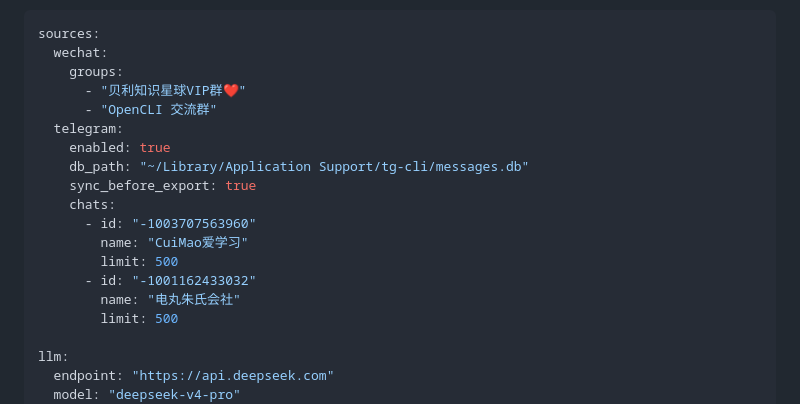
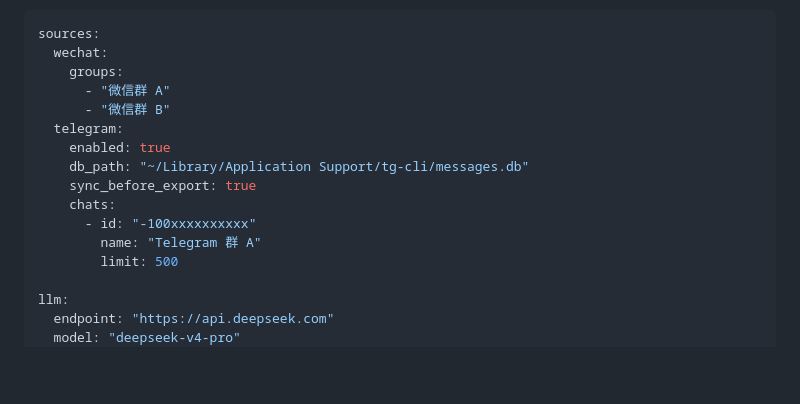
Before and after one commit to congee949/chat-daily-tg, a Markdown page: README.md, the part around the change. Rendered like a GitHub page; blank space fills up the shorter version.

Commit message:
docs: generalize config examples

```diff
--- a/README.md
+++ b/README.md
@@ -88,18 +88,15 @@ export TG_CHAT_ID="..."
 sources:
   wechat:
     groups:
-      - "贝利知识星球VIP群❤️"
-      - "OpenCLI 交流群"
+      - "微信群 A"
+      - "微信群 B"
   telegram:
     enabled: true
     db_path: "~/Library/Application Support/tg-cli/messages.db"
     sync_before_export: true
     chats:
-      - id: "-1003707563960"
-        name: "CuiMao爱学习"
-        limit: 500
-      - id: "-1001162433032"
-        name: "电丸朱氏会社"
+      - id: "-100xxxxxxxxxx"
+        name: "Telegram 群 A"
         limit: 500
 
 llm:
```
